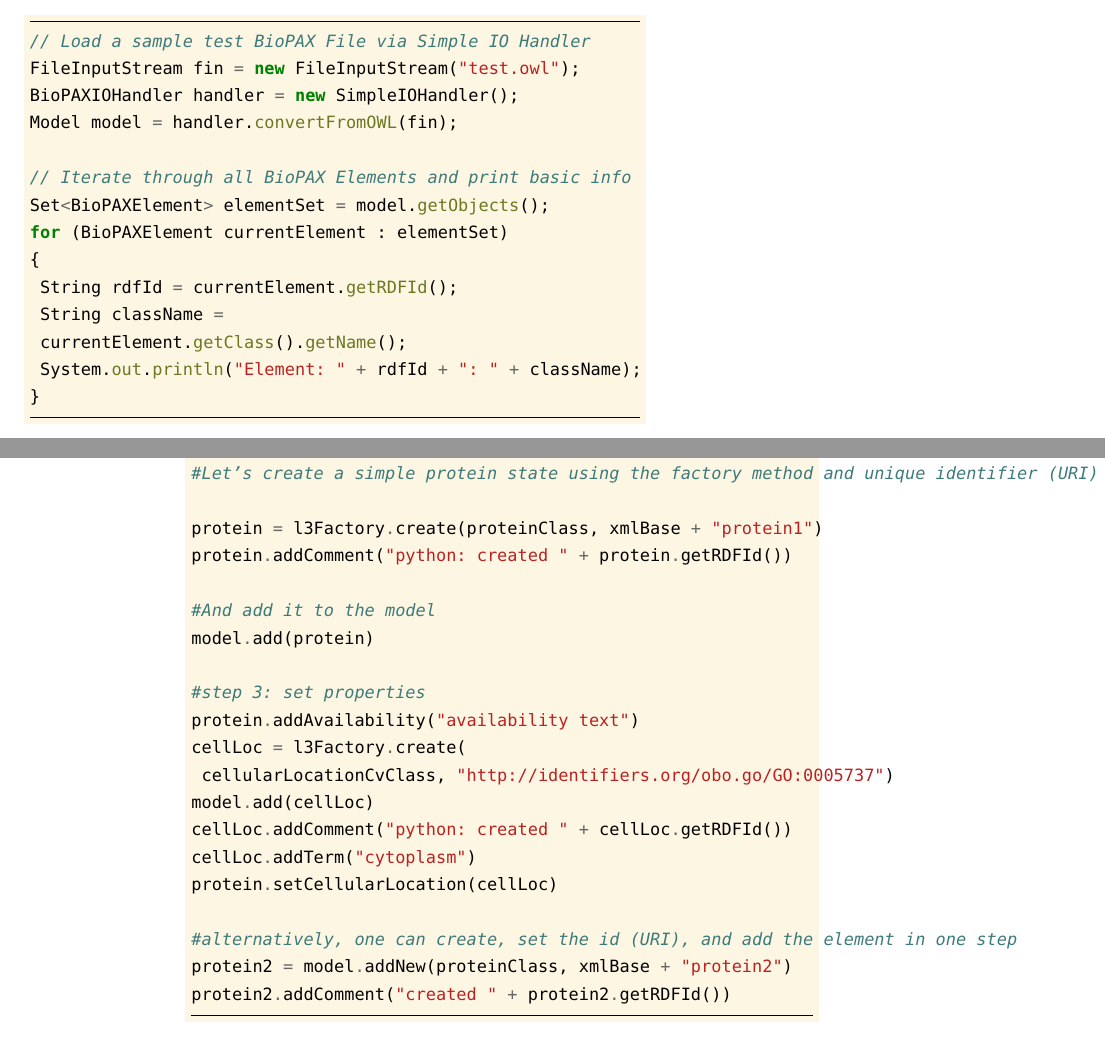
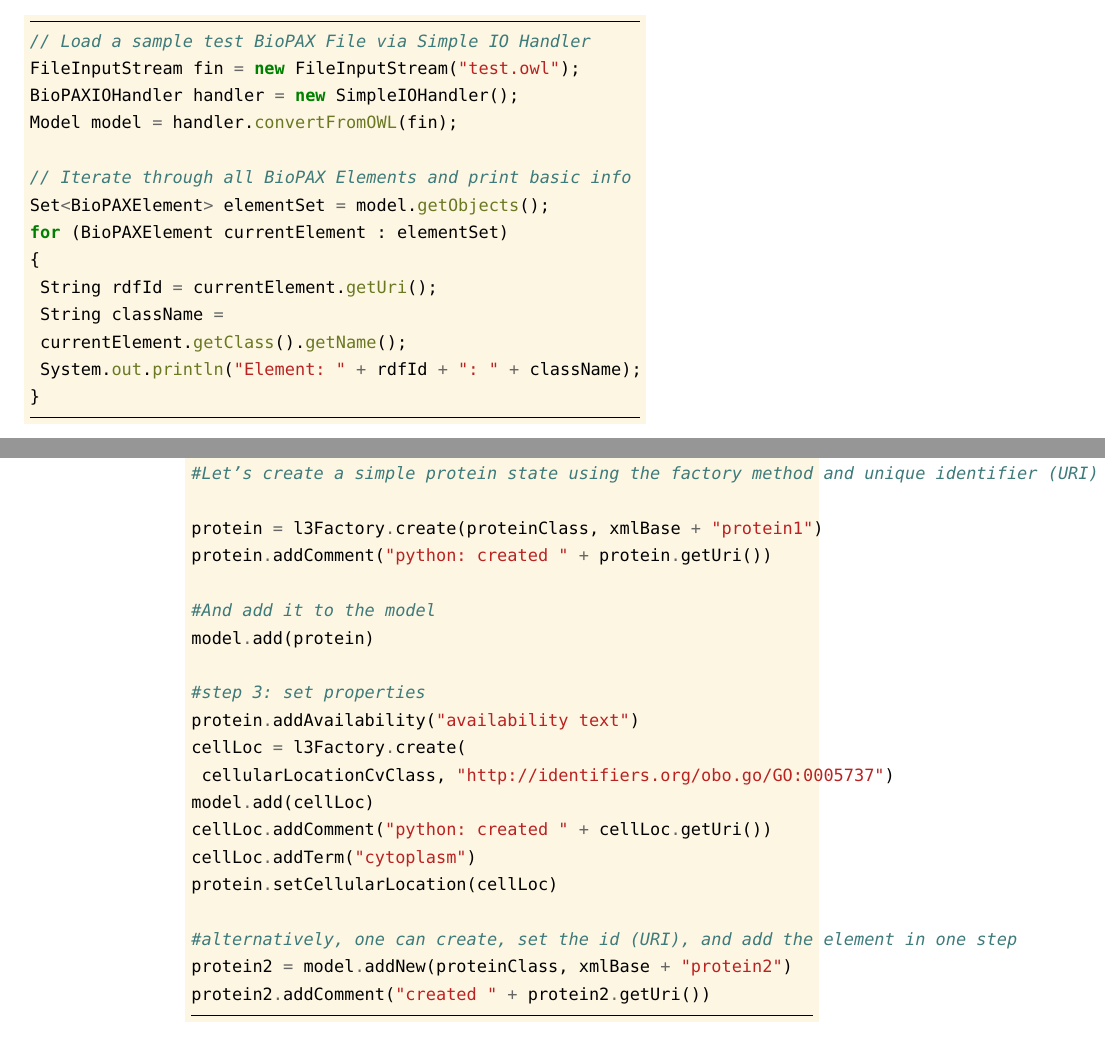
Before and after one commit to BioPAX/paxtoolsTutorial, a LaTeX book (paxtools.tex): two parts of pages 17 and 37 of 47, joined at a grey line, cut so that both start at the same text. Compiled offline with pdfLaTeX.

Commit message:
Replaced 'getRDFId()' with 'getUri()' (since Paxtools 5.0.0-SNAPSHOT)

```diff
--- a/paxtools.tex
+++ b/paxtools.tex
@@ -463,7 +463,7 @@ Model model = handler.convertFromOWL(fin);
 Set<BioPAXElement> elementSet = model.getObjects();
 for (BioPAXElement currentElement : elementSet)
 {
- String rdfId = currentElement.getRDFId();
+ String rdfId = currentElement.getUri();
  String className =
  currentElement.getClass().getName();
  System.out.println("Element: " + rdfId + ": " + className);
@@ -1042,7 +1042,7 @@ unificationXrefClass = java.lang.Class.forName(
 #Let's create a simple protein state using the factory method and unique identifier (URI)
 
 protein = l3Factory.create(proteinClass, xmlBase + "protein1")
-protein.addComment("python: created " + protein.getRDFId())
+protein.addComment("python: created " + protein.getUri())
 
 #And add it to the model
 model.add(protein)
@@ -1052,13 +1052,13 @@ protein.addAvailability("availability text")
 cellLoc = l3Factory.create(
  cellularLocationCvClass, "http://identifiers.org/obo.go/GO:0005737")
 model.add(cellLoc)
-cellLoc.addComment("python: created " + cellLoc.getRDFId())
+cellLoc.addComment("python: created " + cellLoc.getUri())
 cellLoc.addTerm("cytoplasm")
 protein.setCellularLocation(cellLoc)
 
 #alternatively, one can create, set the id (URI), and add the element in one step
 protein2 = model.addNew(proteinClass, xmlBase + "protein2")
-protein2.addComment("created " + protein2.getRDFId())
+protein2.addComment("created " + protein2.getUri())
 \end{pythoncode}
 
 
```
